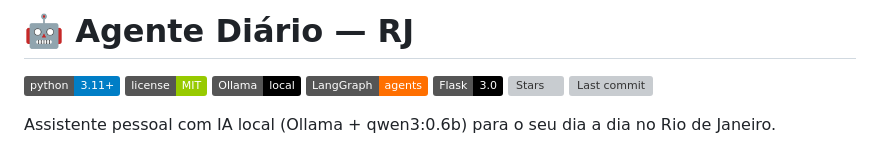
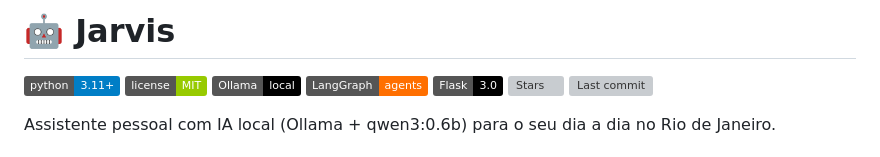
Before and after one commit to shadowruge/jarvis, a Markdown page: README.md, the part around the change. GitHub-like rendering; badges without logos; grey boxes are pictures that could not be loaded.

```diff
--- a/README.md
+++ b/README.md
@@ -1,4 +1,4 @@
-# 🤖 Agente Diário — RJ
+# 🤖 Jarvis
 
 ![Python](https://img.shields.io/badge/python-3.11+-blue?logo=python&logoColor=white)
 ![License](https://img.shields.io/badge/license-MIT-green)
```
